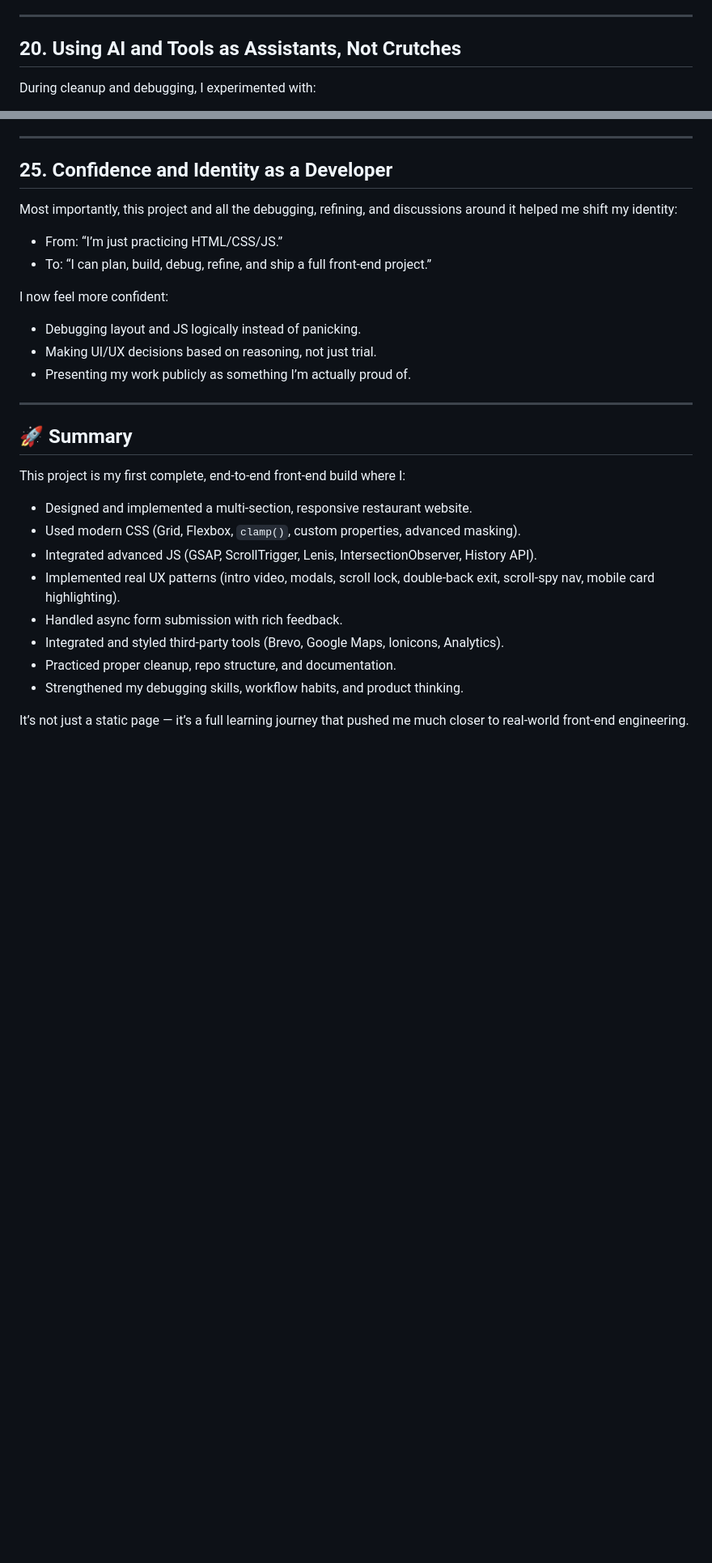
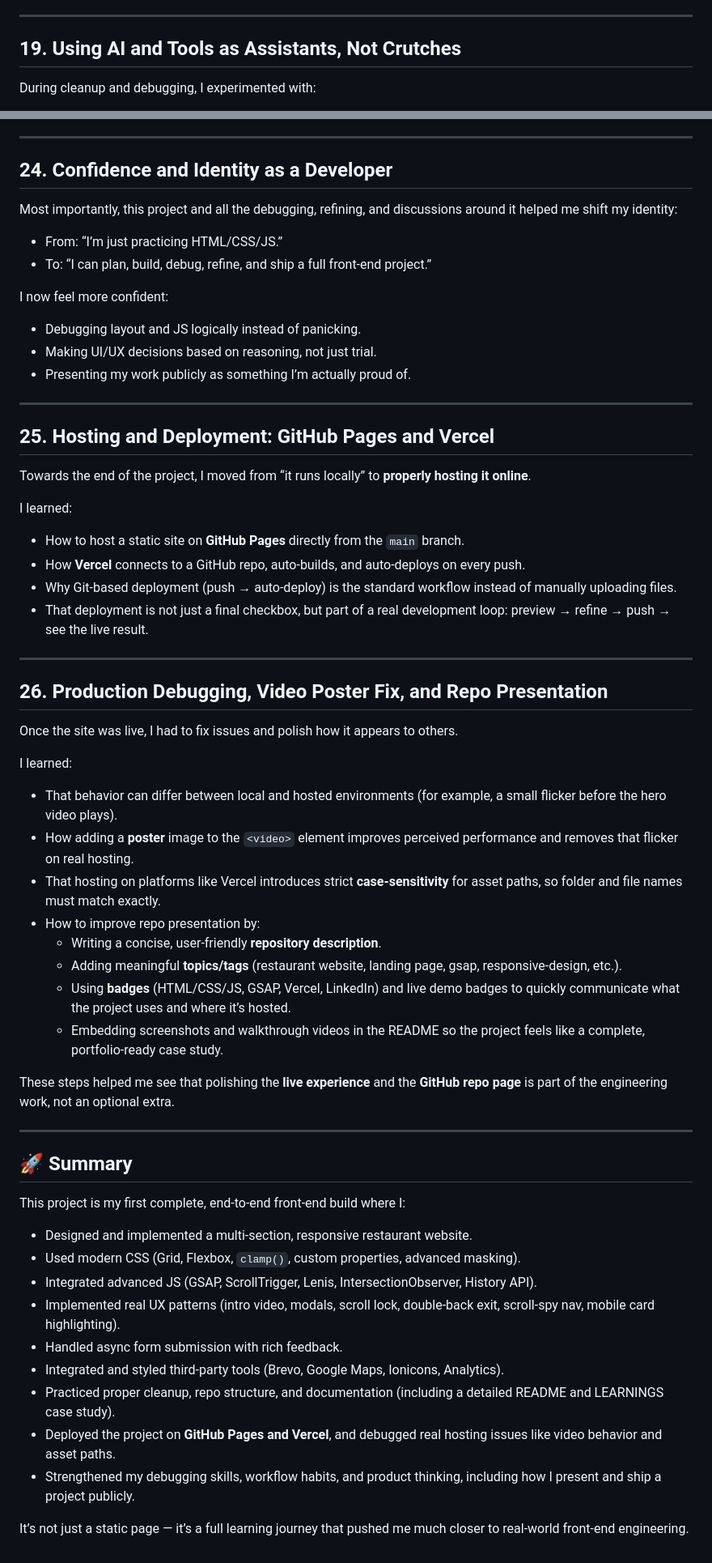
Before and after one commit to vijay-kumar2001/grilli-brand-website, a Markdown page: LEARNINGS.md, 2 parts joined by grey strips. Shown at 81% size. Drawn GitHub-style; blank space fills up the shorter version.

```diff
--- a/LEARNINGS.md
+++ b/LEARNINGS.md
@@ -444,7 +432,7 @@ I learned:
 
 ---
 
-## 20. Using AI and Tools as Assistants, Not Crutches
+## 19. Using AI and Tools as Assistants, Not Crutches
 
 During cleanup and debugging, I experimented with:
 
@@ -549,7 +537,7 @@ I learned:
 
 ---
 
-## 25. Confidence and Identity as a Developer
+## 24. Confidence and Identity as a Developer
 
 Most importantly, this project and all the debugging, refining, and discussions around it helped me shift my identity:
 
@@ -564,6 +552,38 @@ I now feel more confident:
 
 ---
 
+## 25. Hosting and Deployment: GitHub Pages and Vercel
+
+Towards the end of the project, I moved from “it runs locally” to **properly hosting it online**.
+
+I learned:
+
+* How to host a static site on **GitHub Pages** directly from the `main` branch.
+* How **Vercel** connects to a GitHub repo, auto-builds, and auto-deploys on every push.
+* Why Git-based deployment (push → auto-deploy) is the standard workflow instead of manually uploading files.
+* That deployment is not just a final checkbox, but part of a real development loop: preview → refine → push → see the live result.
+
+---
+
+## 26. Production Debugging, Video Poster Fix, and Repo Presentation
+
+Once the site was live, I had to fix issues and polish how it appears to others.
+
+I learned:
+
+* That behavior can differ between local and hosted environments (for example, a small flicker before the hero video plays).
+* How adding a **poster** image to the `<video>` element improves perceived performance and removes that flicker on real hosting.
+* That hosting on platforms like Vercel introduces strict **case-sensitivity** for asset paths, so folder and file names must match exactly.
+* How to improve repo presentation by:
+  * Writing a concise, user-friendly **repository description**.
+  * Adding meaningful **topics/tags** (restaurant website, landing page, gsap, responsive-design, etc.).
+  * Using **badges** (HTML/CSS/JS, GSAP, Vercel, LinkedIn) and live demo badges to quickly communicate what the project uses and where it’s hosted.
+  * Embedding screenshots and walkthrough videos in the README so the project feels like a complete, portfolio-ready case study.
+
+These steps helped me see that polishing the **live experience** and the **GitHub repo page** is part of the engineering work, not an optional extra.
+
+---
+
 ## 🚀 Summary
 
 This project is my first complete, end-to-end front-end build where I:
@@ -574,7 +594,8 @@ This project is my first complete, end-to-end front-end build where I:
 * Implemented real UX patterns (intro video, modals, scroll lock, double-back exit, scroll-spy nav, mobile card highlighting).
 * Handled async form submission with rich feedback.
 * Integrated and styled third-party tools (Brevo, Google Maps, Ionicons, Analytics).
-* Practiced proper cleanup, repo structure, and documentation.
-* Strengthened my debugging skills, workflow habits, and product thinking.
+* Practiced proper cleanup, repo structure, and documentation (including a detailed README and LEARNINGS case study).
+* Deployed the project on **GitHub Pages and Vercel**, and debugged real hosting issues like video behavior and asset paths.
+* Strengthened my debugging skills, workflow habits, and product thinking, including how I present and ship a project publicly.
 
 It’s not just a static page — it’s a full learning journey that pushed me much closer to real-world front-end engineering.
```
Also changed, not shown: other parts of LEARNINGS.md (+13 -25 lines).
